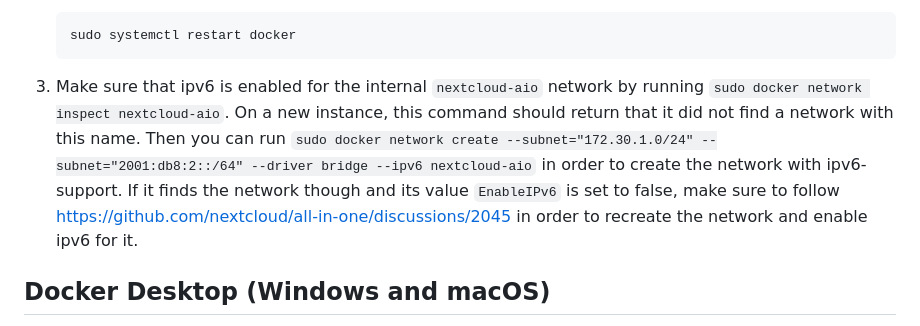
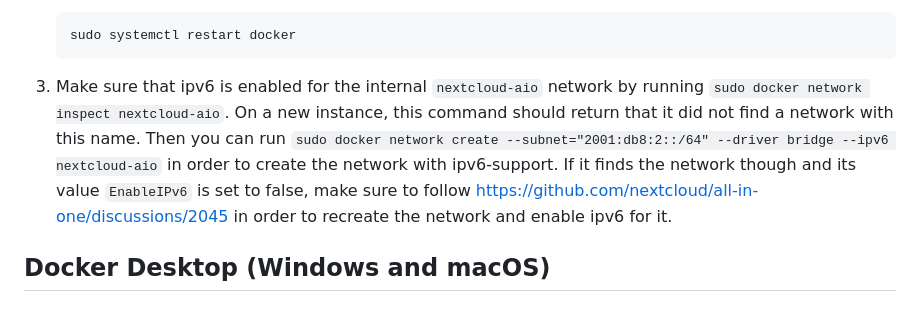
Before and after one commit to nextcloud/all-in-one, a Markdown page: docker-ipv6-support.md, the part around the change. GitHub-like rendering.

Commit message:
Add suggestion
Signed-off-by: Simon L <szaimen@e.mail.de>

Co-authored-by: Zoey <zoey@z0ey.de>
Signed-off-by: Simon L. <szaimen@e.mail.de>

````diff
--- a/docker-ipv6-support.md
+++ b/docker-ipv6-support.md
@@ -21,7 +21,7 @@ Before you can use IPv6 in Docker containers or swarm services, you need to enab
     ```console
     sudo systemctl restart docker
     ```
-3. Make sure that ipv6 is enabled for the internal `nextcloud-aio` network by running `sudo docker network inspect nextcloud-aio`. On a new instance, this command should return that it did not find a network with this name. Then you can run `sudo docker network create --subnet="172.30.1.0/24" --subnet="2001:db8:2::/64" --driver bridge --ipv6 nextcloud-aio` in order to create the network with ipv6-support. If it finds the network though and its value `EnableIPv6` is set to false, make sure to follow https://github.com/nextcloud/all-in-one/discussions/2045 in order to recreate the network and enable ipv6 for it.
+3. Make sure that ipv6 is enabled for the internal `nextcloud-aio` network by running `sudo docker network inspect nextcloud-aio`. On a new instance, this command should return that it did not find a network with this name. Then you can run `sudo docker network create --subnet="2001:db8:2::/64" --driver bridge --ipv6 nextcloud-aio` in order to create the network with ipv6-support. If it finds the network though and its value `EnableIPv6` is set to false, make sure to follow https://github.com/nextcloud/all-in-one/discussions/2045 in order to recreate the network and enable ipv6 for it.
 
 ## Docker Desktop (Windows and macOS)
 On Windows and macOS which use Docker Desktop, you need to go into the settings, and select `Docker Engine`. There you should see the currently used daemon.json file.
````
